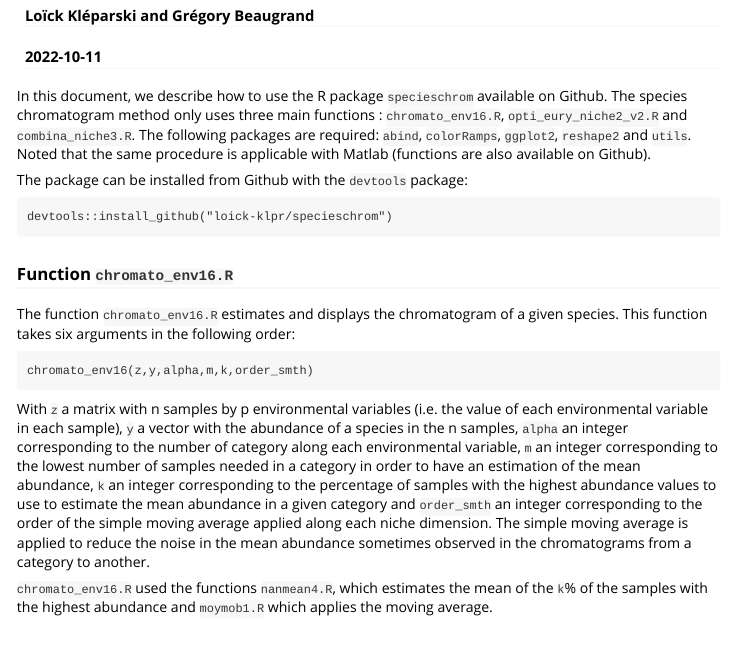
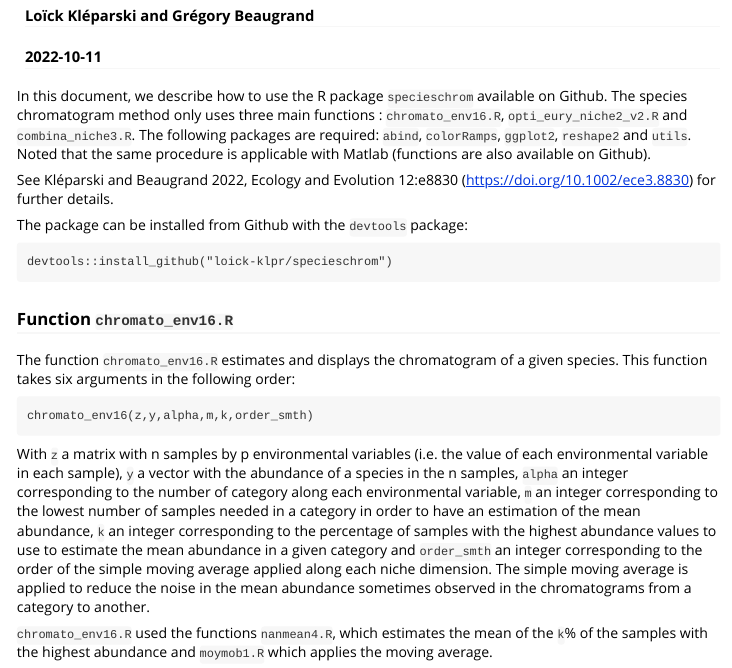
Before and after one commit to loick-klpr/specieschrom, an R Markdown document (vignettes/Readme.Rmd): the page in a window 1100 px wide, from 70 px down. Rendered offline with R 4.5, knitr and Pandoc, with nearby package versions; some code elsewhere in the file could not run offline.

Commit message:
Addition of the reference article in Ecology and Evolution.

````diff
--- a/vignettes/Readme.Rmd
+++ b/vignettes/Readme.Rmd
@@ -10,6 +10,8 @@ vignette: >
 ---
 
 In this document, we describe how to use the R package `specieschrom` available on Github. The species chromatogram method only uses three main functions : `chromato_env16.R`, `opti_eury_niche2_v2.R` and `combina_niche3.R`. The following packages are required: `abind`, `colorRamps`, `ggplot2`, `reshape2` and `utils`. Noted that the same procedure is applicable with Matlab (functions are also available on Github).
+
+See Kléparski and Beaugrand 2022, Ecology and Evolution 12:e8830 (https://doi.org/10.1002/ece3.8830) for further details.
 
 The package can be installed from Github with the `devtools` package:
 ```{}
````
Also changed, not shown: 1 other file.
